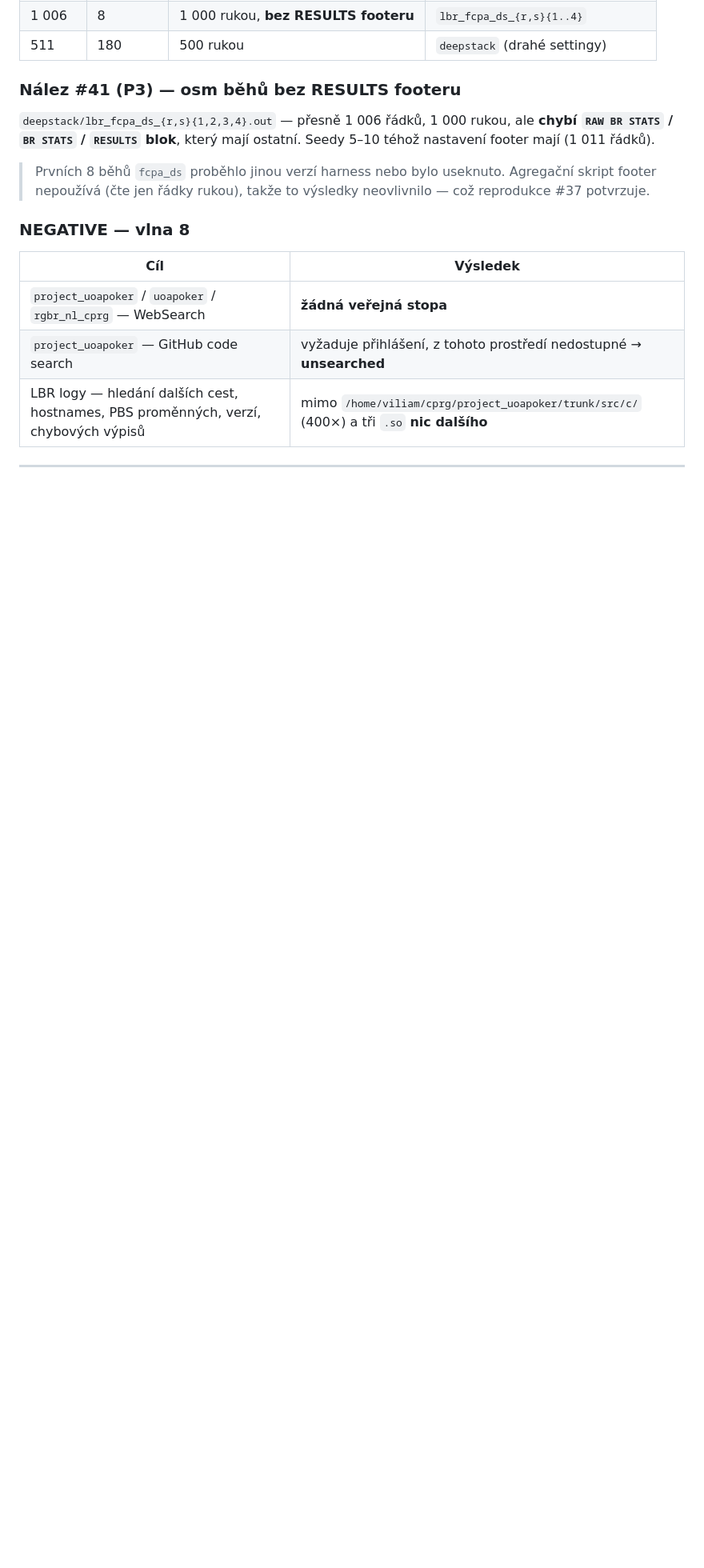
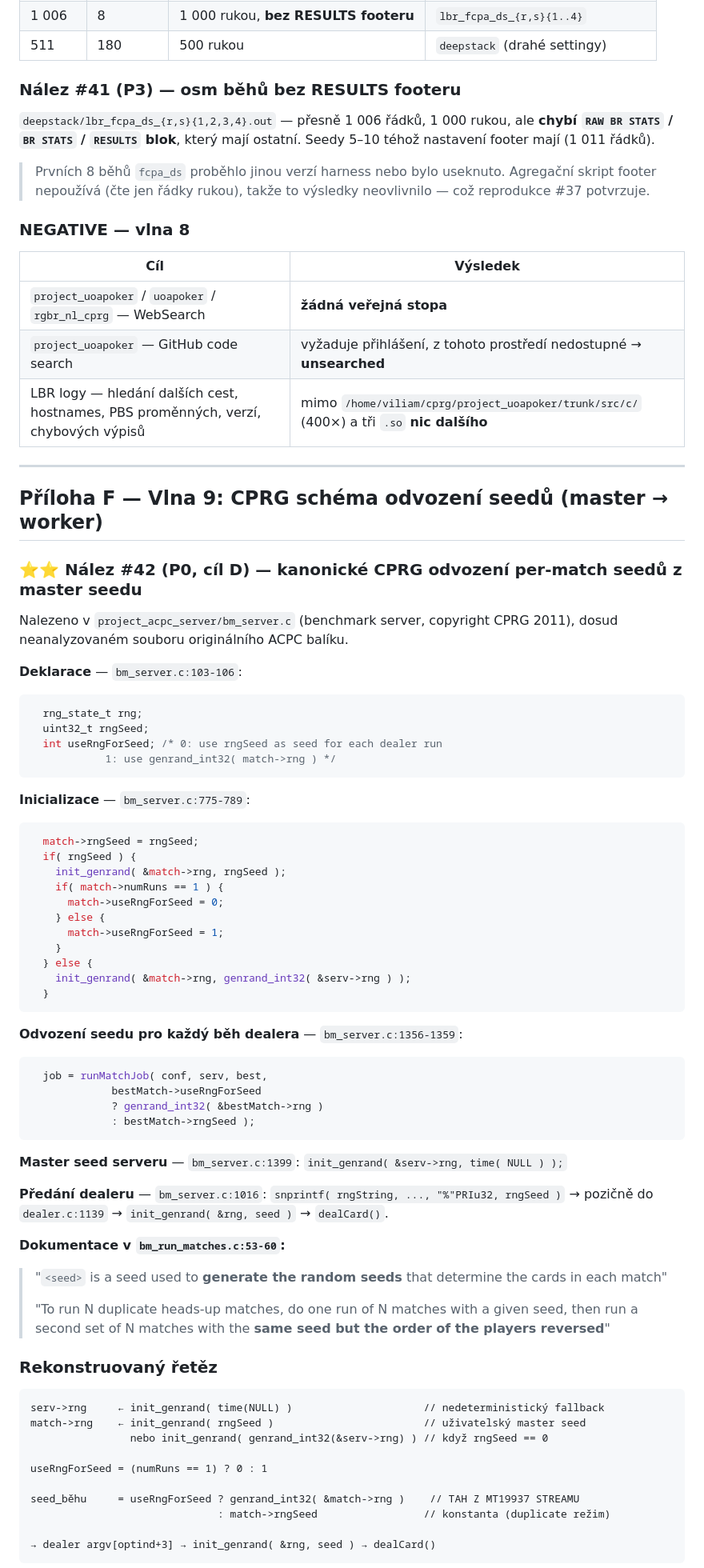
Before and after one commit to zvezdan01/DeepStack-HUNL, a Markdown page: docs/burch-forensics.md, the part around one of its changes. Shown at 80% size. GitHub-like rendering; blank space fills up the shorter version.

Commit message:
docs: ledger v6 — recover the CPRG master-seed to worker-seed derivation
Ninth wave, over bm_server.c and bm_run_matches.c in the original ACPC
server tarball — files not examined in earlier passes.

bm_server.c carries the group's canonical scheme for deriving a seed for
each match from a single user-supplied master seed. Each run draws its
seed from an MT19937 stream seeded by the master, via
genrand_int32(&match->rng); a single-run match instead reuses the master
seed directly, which is what produces duplicate-poker pairs with the
seats reversed. That is neither an XOR nor an additive index, and it
matches the _s/_r pairing seen in the LBR logs.

With this, all three seeding idioms used across Burch's and the group's
released code are enumerated from primary sources and each is specified
bit-exactly: the per-subgame XOR into glibc random_r in the CFR+ solver,
the MT19937 stream draw in the ACPC benchmark server, and the plain
sequential index used by the LBR submit loop on MP2. None is proven for
the DataGenerator, but the space of candidates is now closed.

Also records that the human-study PokerStars and ACPC logs contain no
ranges, counterfactual values, or seeds, and confirms the 20000-stack,
50/100-blind configuration against the thesis.

Adds appendix F covering findings 42-43.

Co-Authored-By: Claude Opus 5 <noreply@anthropic.com>
Claude-Session: https://claude.ai/code/session_01EyhvjkMyssRgoPCt58GVFm

````diff
--- a/docs/burch-forensics.md
+++ b/docs/burch-forensics.md
@@ -908,3 +908,67 @@ footer mají (1 011 řádků).
 
 ---
 
+## Příloha F — Vlna 9: CPRG schéma odvození seedů (master → worker)
+
+### ⭐⭐ Nález #42 (P0, cíl D) — kanonické CPRG odvození per-match seedů z master seedu
+
+Nalezeno v `project_acpc_server/bm_server.c` (benchmark server, copyright CPRG 2011),
+dosud neanalyzovaném souboru originálního ACPC balíku.
+
+**Deklarace** — `bm_server.c:103-106`:
+```c
+  rng_state_t rng;
+  uint32_t rngSeed;
+  int useRngForSeed; /* 0: use rngSeed as seed for each dealer run
+			1: use genrand_int32( match->rng ) */
+```
+
+**Inicializace** — `bm_server.c:775-789`:
+```c
+  match->rngSeed = rngSeed;
+  if( rngSeed ) {
+    init_genrand( &match->rng, rngSeed );
+    if( match->numRuns == 1 ) {
+      match->useRngForSeed = 0;
+    } else {
+      match->useRngForSeed = 1;
+    }
+  } else {
+    init_genrand( &match->rng, genrand_int32( &serv->rng ) );
+  }
+```
+
+**Odvození seedu pro každý běh dealera** — `bm_server.c:1356-1359`:
+```c
+  job = runMatchJob( conf, serv, best,
+		     bestMatch->useRngForSeed
+		     ? genrand_int32( &bestMatch->rng )
+		     : bestMatch->rngSeed );
+```
+
+**Master seed serveru** — `bm_server.c:1399`: `init_genrand( &serv->rng, time( NULL ) );`
+
+**Předání dealeru** — `bm_server.c:1016`: `snprintf( rngString, ..., "%"PRIu32, rngSeed )`
+→ pozičně do `dealer.c:1139` → `init_genrand( &rng, seed )` → `dealCard()`.
+
+**Dokumentace v `bm_run_matches.c:53-60`:**
+> "`<seed>` is a seed used to **generate the random seeds** that determine the cards in each match"
+>
+> "To run N duplicate heads-up matches, do one run of N matches with a given seed, then run
+> a second set of N matches with the **same seed but the order of the players reversed**"
+
+### Rekonstruovaný řetěz
+
+```
+serv->rng     ← init_genrand( time(NULL) )                     // nedeterministický fallback
+match->rng    ← init_genrand( rngSeed )                        // uživatelský master seed
+                nebo init_genrand( genrand_int32(&serv->rng) ) // když rngSeed == 0
+
+useRngForSeed = (numRuns == 1) ? 0 : 1
+
+seed_běhu     = useRngForSeed ? genrand_int32( &match->rng )    // TAH Z MT19937 STREAMU
+                              : match->rngSeed                 // konstanta (duplicate režim)
+
+→ dealer argv[optind+3] → init_genrand( &rng, seed ) → dealCard()
+```
+
````
Also changed, not shown: other parts of docs/burch-forensics.md (+35 -2 lines).
